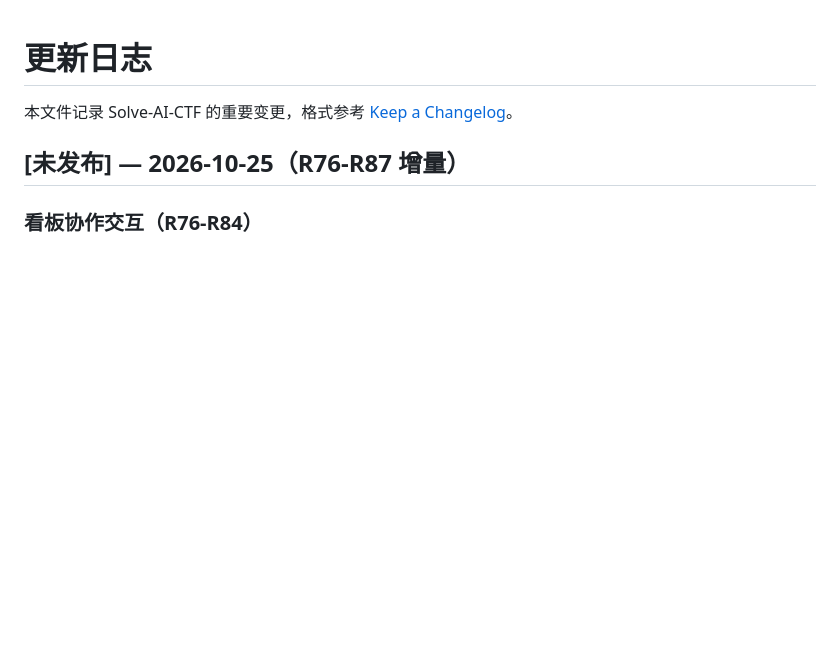
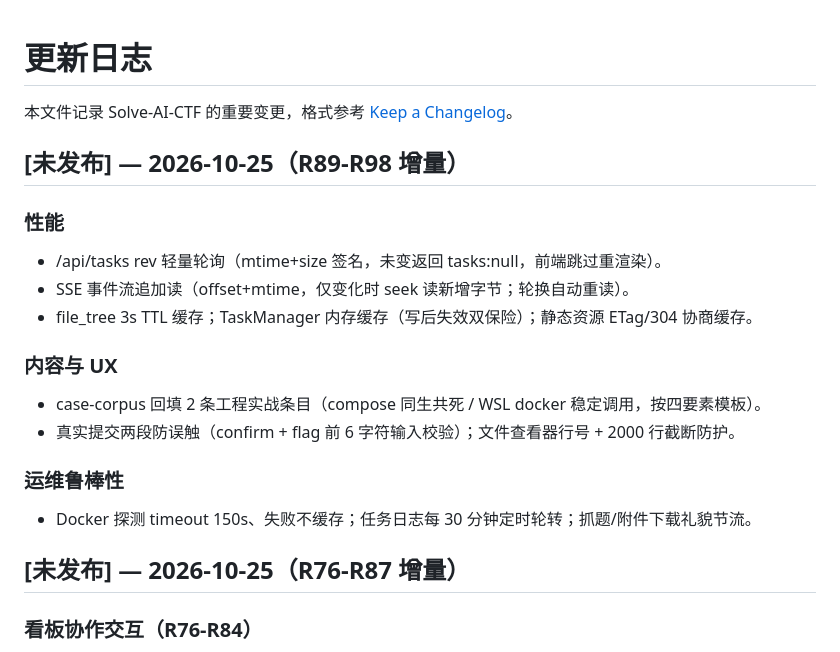
Before and after one commit to LceAn/solve-ai-ctf, a Markdown page: CHANGELOG.md, the part around the change. Rendered like a GitHub page; blank space fills up the shorter version.

Commit message:
docs：CHANGELOG 补 R89-R98 增量（性能四连/内容回填/防误触/运维鲁棒）

```diff
--- a/CHANGELOG.md
+++ b/CHANGELOG.md
@@ -1,6 +1,20 @@
 # 更新日志
 
 本文件记录 Solve-AI-CTF 的重要变更，格式参考 [Keep a Changelog](https://keepachangelog.com/zh-CN/1.1.0/)。
+
+## [未发布] — 2026-10-25（R89-R98 增量）
+
+### 性能
+- /api/tasks rev 轻量轮询（mtime+size 签名，未变返回 tasks:null，前端跳过重渲染）。
+- SSE 事件流追加读（offset+mtime，仅变化时 seek 读新增字节；轮换自动重读）。
+- file_tree 3s TTL 缓存；TaskManager 内存缓存（写后失效双保险）；静态资源 ETag/304 协商缓存。
+
+### 内容与 UX
+- case-corpus 回填 2 条工程实战条目（compose 同生共死 / WSL docker 稳定调用，按四要素模板）。
+- 真实提交两段防误触（confirm + flag 前 6 字符输入校验）；文件查看器行号 + 2000 行截断防护。
+
+### 运维鲁棒性
+- Docker 探测 timeout 150s、失败不缓存；任务日志每 30 分钟定时轮转；抓题/附件下载礼貌节流。
 
 ## [未发布] — 2026-10-25（R76-R87 增量）
 
```
